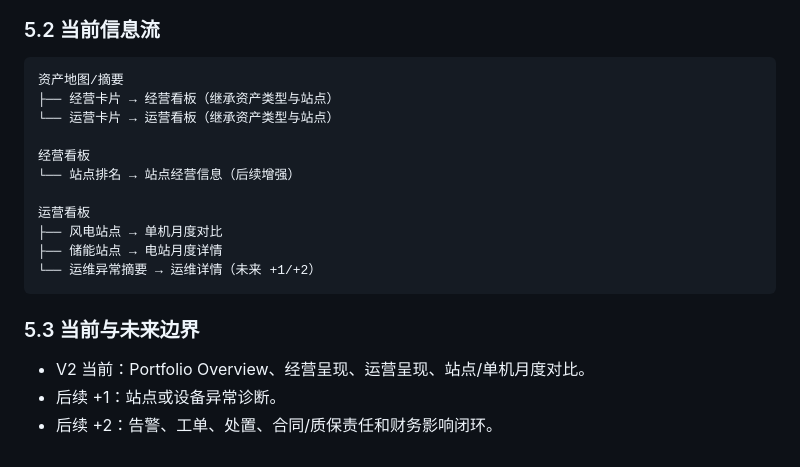
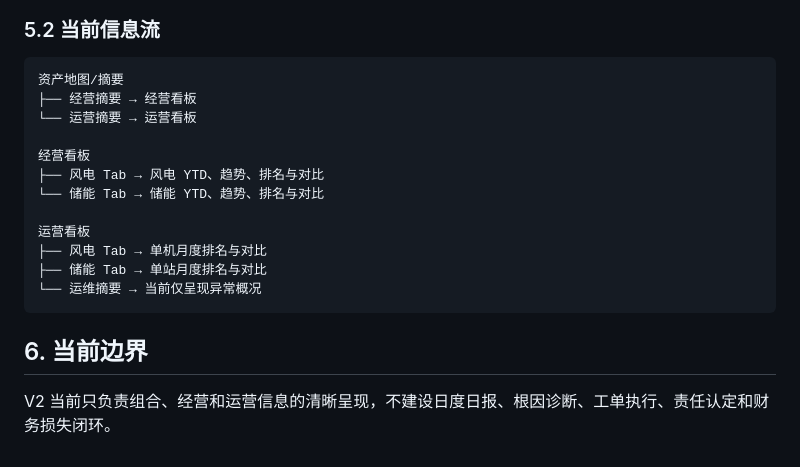
Before and after one commit to TorinoYip/Asset-Management-repository, a Markdown page: docs/product/information-architecture.md, the part around one of its changes. GitHub-like rendering.

````diff
--- a/docs/product/information-architecture.md
+++ b/docs/product/information-architecture.md
@@ -68,20 +77,19 @@
 
 ```text
 资产地图/摘要
-├── 经营卡片 → 经营看板（继承资产类型与站点）
-└── 运营卡片 → 运营看板（继承资产类型与站点）
+├── 经营摘要 → 经营看板
+└── 运营摘要 → 运营看板
 
 经营看板
-└── 站点排名 → 站点经营信息（后续增强）
+├── 风电 Tab → 风电 YTD、趋势、排名与对比
+└── 储能 Tab → 储能 YTD、趋势、排名与对比
 
 运营看板
-├── 风电站点 → 单机月度对比
-├── 储能站点 → 电站月度详情
-└── 运维异常摘要 → 运维详情（未来 +1/+2）
+├── 风电 Tab → 单机月度排名与对比
+├── 储能 Tab → 单站月度排名与对比
+└── 运维摘要 → 当前仅呈现异常概况
 ```
 
-### 5.3 当前与未来边界
+## 6. 当前边界
 
-- V2 当前：Portfolio Overview、经营呈现、运营呈现、站点/单机月度对比。
-- 后续 +1：站点或设备异常诊断。
-- 后续 +2：告警、工单、处置、合同/质保责任和财务影响闭环。
+V2 当前只负责组合、经营和运营信息的清晰呈现，不建设日度日报、根因诊断、工单执行、责任认定和财务损失闭环。
````
Also changed, not shown: other parts of docs/product/information-architecture.md (+36 -27 lines).
